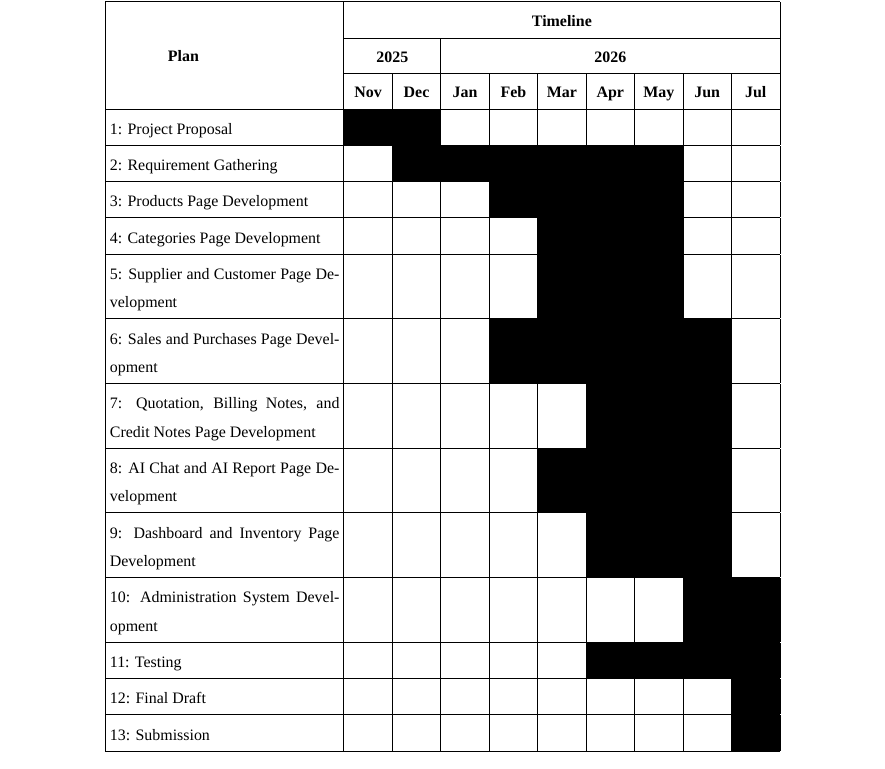
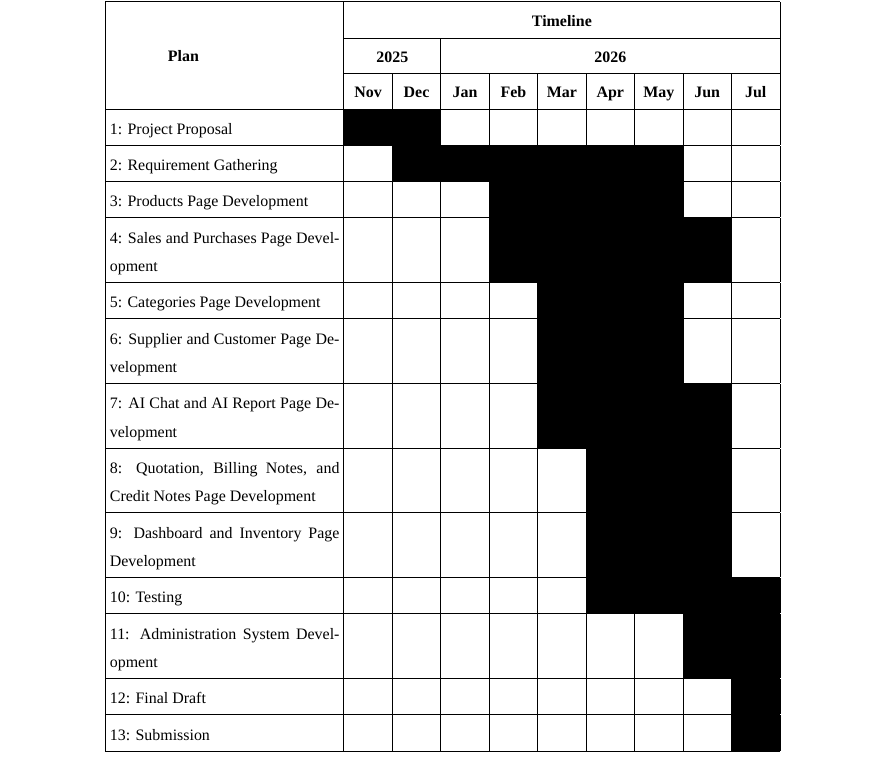
Before and after one commit to Pannawish/Bridge-Inventory, a LaTeX thesis (blackbook/main.tex, which reads blackbook/chapter1.tex): part of page 18 of 92, cut so that both start at the same text. Compiled offline with XeLaTeX; a missing font is replaced by an installed copy or a similar font.

Commit message:
Reordered the timeline rows

```diff
--- a/blackbook/chapter1.tex
+++ b/blackbook/chapter1.tex
@@ -59,60 +59,19 @@ The system is also expected to make daily checking easier through dashboard summ
 		\multicolumn{1}{|c|}{} & \multicolumn{9}{c|}{\textbf{Timeline}} \\ \cline{2-10}
 		\multicolumn{1}{|c|}{} & \multicolumn{2}{c|}{\textbf{2025}} & \multicolumn{7}{c|}{\textbf{2026}} \\ \cline{2-10}
 		\multicolumn{1}{|c|}{\multirow{-3}{2cm}{\textbf{Plan}}} & \textbf{Nov} & \textbf{Dec} & \textbf{Jan} & \textbf{Feb} & \textbf{Mar} & \textbf{Apr} & \textbf{May} & \textbf{Jun} & \textbf{Jul} \\ \hline
-		1: Project Proposal &
-		\cellcolor[HTML]{000000} &
-		\cellcolor[HTML]{000000} & & & & & & & \\ \hline
-		2: Requirement Gathering & &
-		\cellcolor[HTML]{000000} &
-		\cellcolor[HTML]{000000} &
-		\cellcolor[HTML]{000000} &
-		\cellcolor[HTML]{000000} &
-		\cellcolor[HTML]{000000} &
-		\cellcolor[HTML]{000000} & & \\ \hline
-		3: Products Page Development & & & &
-		\cellcolor[HTML]{000000} &
-		\cellcolor[HTML]{000000} &
-		\cellcolor[HTML]{000000} &
-		\cellcolor[HTML]{000000} & & \\ \hline
-		4: Categories Page Development & & & & &
-		\cellcolor[HTML]{000000} &
-		\cellcolor[HTML]{000000} &
-		\cellcolor[HTML]{000000} & & \\ \hline
-		5: Supplier and Customer Page Development & & & & &
-		\cellcolor[HTML]{000000} &
-		\cellcolor[HTML]{000000} &
-		\cellcolor[HTML]{000000} & & \\ \hline
-		6: Sales and Purchases Page Development & & & &
-		\cellcolor[HTML]{000000} &
-		\cellcolor[HTML]{000000} &
-		\cellcolor[HTML]{000000} &
-		\cellcolor[HTML]{000000} &
-		\cellcolor[HTML]{000000} & \\ \hline
-		7: Quotation, Billing Notes, and Credit Notes Page Development & & & & & &
-		\cellcolor[HTML]{000000} &
-		\cellcolor[HTML]{000000} &
-		\cellcolor[HTML]{000000} & \\ \hline
-		8: AI Chat and AI Report Page Development & & & & &
-		\cellcolor[HTML]{000000} &
-		\cellcolor[HTML]{000000} &
-		\cellcolor[HTML]{000000} &
-		\cellcolor[HTML]{000000} & \\ \hline
-		9: Dashboard and Inventory Page Development & & & & & &
-		\cellcolor[HTML]{000000} &
-		\cellcolor[HTML]{000000} &
-		\cellcolor[HTML]{000000} & \\ \hline
-		10: Administration System Development & & & & & & & &
-		\cellcolor[HTML]{000000} &
-		\cellcolor[HTML]{000000} \\ \hline
-		11: Testing & & & & & &
-		\cellcolor[HTML]{000000} &
-		\cellcolor[HTML]{000000} &
-		\cellcolor[HTML]{000000} &
-		\cellcolor[HTML]{000000} \\ \hline
-		12: Final Draft & & & & & & & & &
-		\cellcolor[HTML]{000000} \\ \hline
-		13: Submission & & & & & & & & &
-		\cellcolor[HTML]{000000} \\ \hline
+		1: Project Proposal & \cellcolor[HTML]{000000} & \cellcolor[HTML]{000000} & & & & & & & \\ \hline
+		2: Requirement Gathering & & \cellcolor[HTML]{000000} & \cellcolor[HTML]{000000} & \cellcolor[HTML]{000000} & \cellcolor[HTML]{000000} & \cellcolor[HTML]{000000} & \cellcolor[HTML]{000000} & & \\ \hline
+		3: Products Page Development & & & & \cellcolor[HTML]{000000} & \cellcolor[HTML]{000000} & \cellcolor[HTML]{000000} & \cellcolor[HTML]{000000} & & \\ \hline
+		4: Sales and Purchases Page Development & & & & \cellcolor[HTML]{000000} & \cellcolor[HTML]{000000} & \cellcolor[HTML]{000000} & \cellcolor[HTML]{000000} & \cellcolor[HTML]{000000} & \\ \hline
+		5: Categories Page Development & & & & & \cellcolor[HTML]{000000} & \cellcolor[HTML]{000000} & \cellcolor[HTML]{000000} & & \\ \hline
+		6: Supplier and Customer Page Development & & & & & \cellcolor[HTML]{000000} & \cellcolor[HTML]{000000} & \cellcolor[HTML]{000000} & & \\ \hline
+		7: AI Chat and AI Report Page Development & & & & & \cellcolor[HTML]{000000} & \cellcolor[HTML]{000000} & \cellcolor[HTML]{000000} & \cellcolor[HTML]{000000} & \\ \hline
+		8: Quotation, Billing Notes, and Credit Notes Page Development & & & & & & \cellcolor[HTML]{000000} & \cellcolor[HTML]{000000} & \cellcolor[HTML]{000000} & \\ \hline
+		9: Dashboard and Inventory Page Development & & & & & & \cellcolor[HTML]{000000} & \cellcolor[HTML]{000000} & \cellcolor[HTML]{000000} & \\ \hline
+		10: Testing & & & & & & \cellcolor[HTML]{000000} & \cellcolor[HTML]{000000} & \cellcolor[HTML]{000000} & \cellcolor[HTML]{000000} \\ \hline
+		11: Administration System Development & & & & & & & & \cellcolor[HTML]{000000} & \cellcolor[HTML]{000000} \\ \hline
+		12: Final Draft & & & & & & & & & \cellcolor[HTML]{000000} \\ \hline
+		13: Submission & & & & & & & & & \cellcolor[HTML]{000000} \\ \hline
 
 	\end{tabular}
 \end{table}
```
Also changed, not shown: 3 other files.
